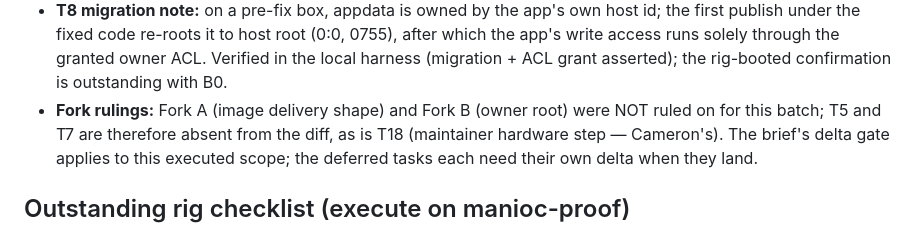
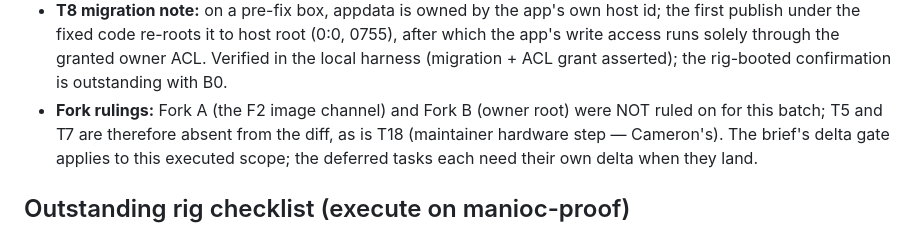
Before and after one commit to CameronRuggles/ManiocServer, a Markdown page: MANIOC-AUDIT-FIX-DELTA-PACK-2026-10-24.md, the part around the change. GitHub-like rendering.

Commit message:
Reword delta-pack Fork A label to clear ci-scan phrase rule
'(image delivery shape)' formed a 3-word EFF-wordlist run inside a
bracketed segment. Reworded to '(the F2 image channel)'; meaning
unchanged.

```diff
--- a/MANIOC-AUDIT-FIX-DELTA-PACK-2026-10-24.md
+++ b/MANIOC-AUDIT-FIX-DELTA-PACK-2026-10-24.md
@@ -60,7 +60,7 @@ diff, `MANIOC-AUDIT-FIX-BATCH-REPORT-2026-10-24.md`.
   ACL. Verified in the local harness (migration + ACL grant
   asserted); the rig-booted confirmation is outstanding
   with B0.
-- **Fork rulings:** Fork A (image delivery shape) and Fork B
+- **Fork rulings:** Fork A (the F2 image channel) and Fork B
   (owner root) were NOT ruled on for this batch; T5 and T7
   are therefore absent from the diff, as is T18 (maintainer
   hardware step — Cameron's). The brief's delta gate applies
```
